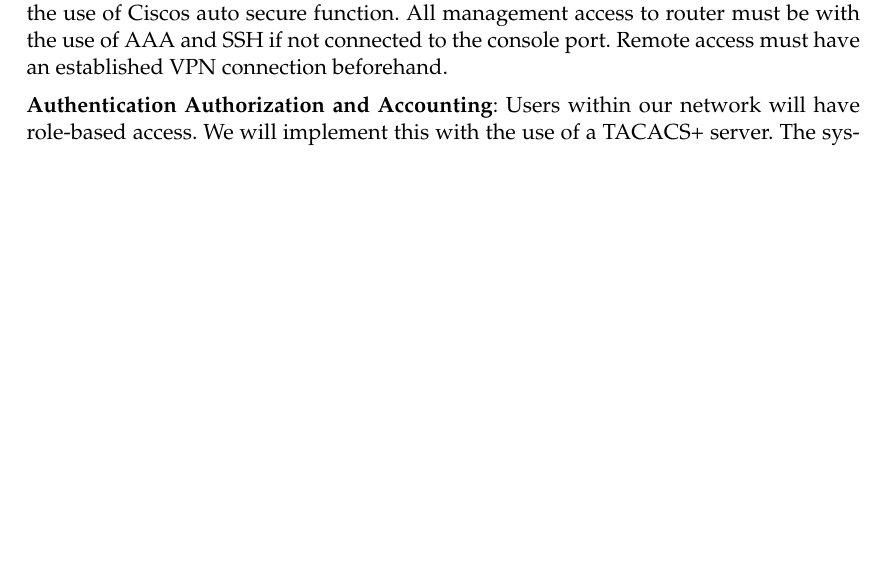
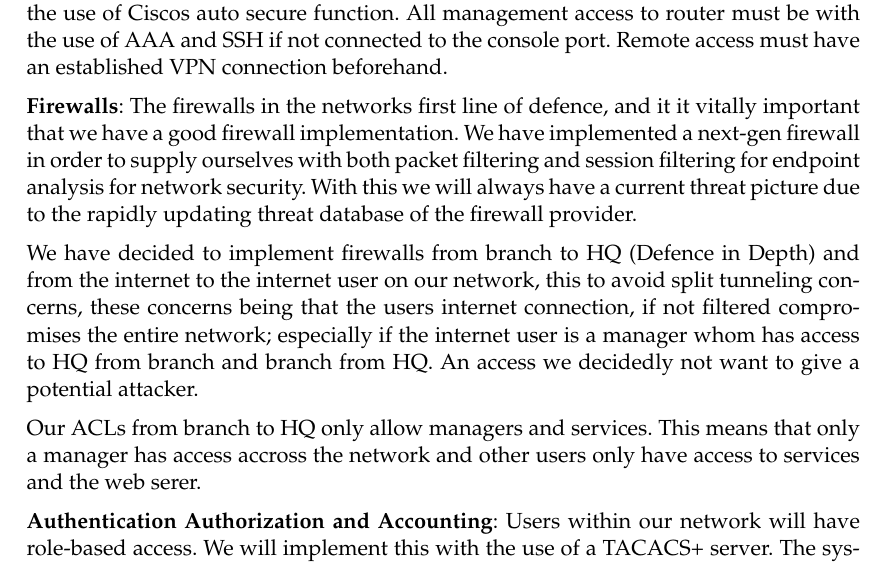
Before and after one commit to tholok97/imt2007-project, a LaTeX paper (report.tex): part of page 21 of 25, cut so that both start at the same text, the shorter picture padded with empty space. Compiled offline with pdfLaTeX.

Commit message:
Updates from ShareLaTeX

```diff
--- a/report.tex
+++ b/report.tex
@@ -669,6 +669,12 @@ As layer 2 can be the weakest link in our network infrastructure we will impleme
 
 \textbf{Securing the router}: We use a defense-in-depth approach with a DMZ. Between our internal router an edge router we will have a firewall which will allow external networks to access our web server. On our edge router we will disable unnecessary services with the use of Ciscos auto secure function. All management access to router must be with the use of AAA and SSH if not connected to the console port. Remote access must have an established VPN connection beforehand.
 
+\textbf{Firewalls}: The firewalls in the networks first line of defence, and it it vitally important that we have a good firewall implementation. We have implemented a next-gen firewall in order to supply ourselves with both packet filtering and session filtering for endpoint analysis for network security. With this we will always have a current threat picture due to the rapidly updating threat database of the firewall provider.
+
+We have decided to implement firewalls from branch to HQ (Defence in Depth) and from the internet to the internet user on our network, this to avoid split tunneling concerns, these concerns being that the users internet connection, if not filtered compromises the entire network; especially if the internet user is a manager whom has access to HQ from branch and branch from HQ. An access we decidedly not want to give a potential attacker.
+
+Our ACLs from branch to HQ only allow managers and services. This means that only a manager has access accross the network and other users only have access to services and the web serer.
+
 \textbf{Authentication Authorization and Accounting}: Users within our network will have role-based access. We will implement this with the use of a TACACS+ server. The system admin of the site will also have a local user if connection to the server is lost. For every user in staff and management we will implement port based authentication (802.1x). This is to ensure that every action and access can be properly authorized as well as logged. The logging will be handled by a server and devices must share a NTP server for accuracy of events logged.
 
 \textbf{ACLs}: In our infrastructure everyone should not be able to communicate with certain devices, or other users. The lab could be a potential security threat to the rest of our network. Therefore, we will implement ACLs that only allow the lab to only browse the internet, otherwise it should be a completely closed environment. Telnet will be explicitly disabled with the use of ACL. Only staff, services and management can communicate from branch to HQ and vice versa. Staff may only access the database to get documents required in their work.
```
Also changed, not shown: report.tex (2 more changed lines).
